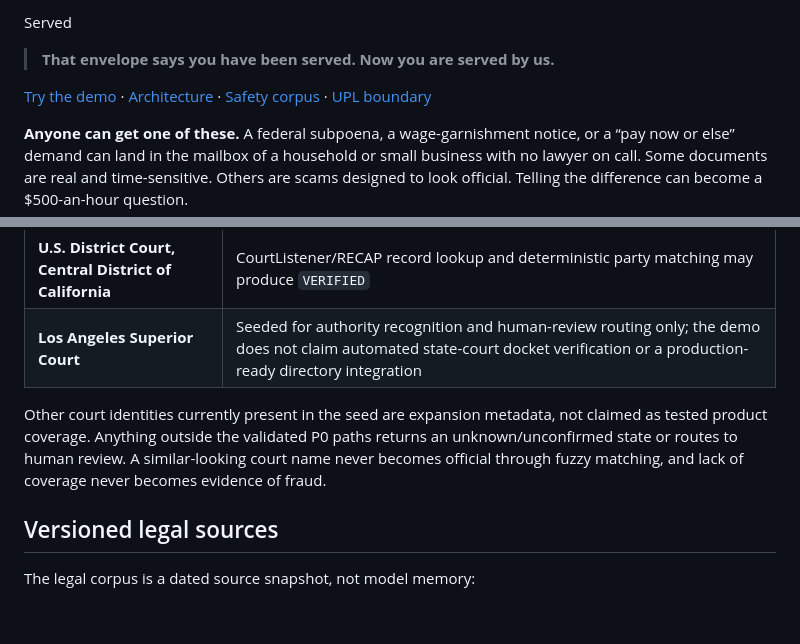
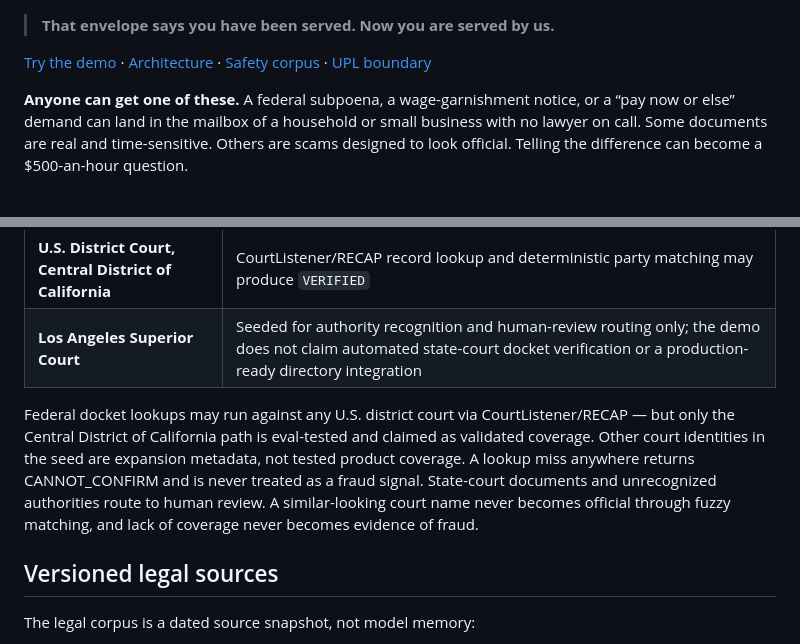
Before and after one commit to yordanoskassa/served, a Markdown page: README.md, 2 parts joined by grey strips. GitHub-like rendering; blank space fills up the shorter version.

Commit message:
Update README.md
Align README coverage claim with actual nationwide lookup behavior

```diff
--- a/README.md
+++ b/README.md
@@ -1,4 +1,3 @@
- Served
 
 > **That envelope says you have been served. Now you are served by us.**
 
@@ -87,7 +86,14 @@ The hackathon's declared P0 scope is intentionally narrow:
 | **U.S. District Court, Central District of California** | CourtListener/RECAP record lookup and deterministic party matching may produce `VERIFIED` |
 | **Los Angeles Superior Court** | Seeded for authority recognition and human-review routing only; the demo does not claim automated state-court docket verification or a production-ready directory integration |
 
-Other court identities currently present in the seed are expansion metadata, not claimed as tested product coverage. Anything outside the validated P0 paths returns an unknown/unconfirmed state or routes to human review. A similar-looking court name never becomes official through fuzzy matching, and lack of coverage never becomes evidence of fraud.
+Federal docket lookups may run against any U.S. district court via
+CourtListener/RECAP — but only the Central District of California path is
+eval-tested and claimed as validated coverage. Other court identities in the
+seed are expansion metadata, not tested product coverage. A lookup miss
+anywhere returns CANNOT_CONFIRM and is never treated as a fraud signal.
+State-court documents and unrecognized authorities route to human review. A
+similar-looking court name never becomes official through fuzzy matching,
+and lack of coverage never becomes evidence of fraud.
 
 ## Versioned legal sources
 
```
